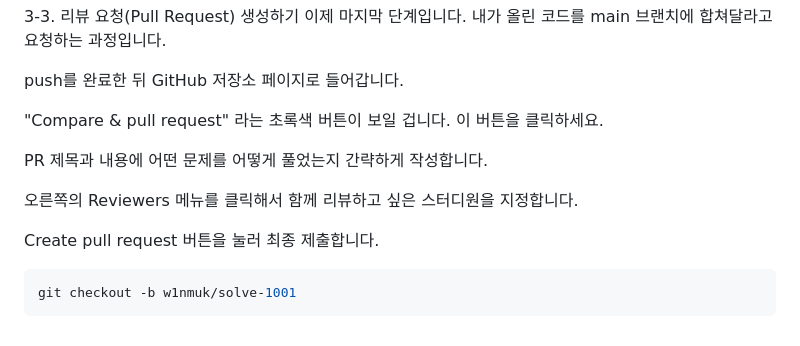
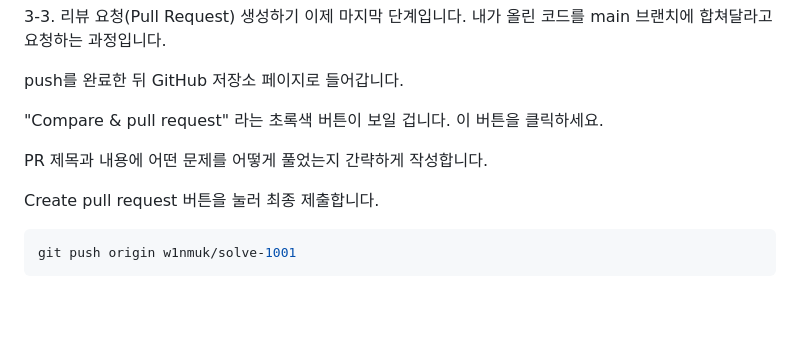
Before and after one commit to w1nmuk/baekjoon-study, a Markdown page: README.md, the part around the change. GitHub-like rendering; blank space fills up the shorter version.

````diff
--- a/README.md
+++ b/README.md
@@ -89,9 +89,7 @@ push를 완료한 뒤 GitHub 저장소 페이지로 들어갑니다.
 
 PR 제목과 내용에 어떤 문제를 어떻게 풀었는지 간략하게 작성합니다.
 
-오른쪽의 Reviewers 메뉴를 클릭해서 함께 리뷰하고 싶은 스터디원을 지정합니다.
-
 Create pull request 버튼을 눌러 최종 제출합니다.
 ```Bash
-git checkout -b w1nmuk/solve-1001
+git push origin w1nmuk/solve-1001
 ```
````
